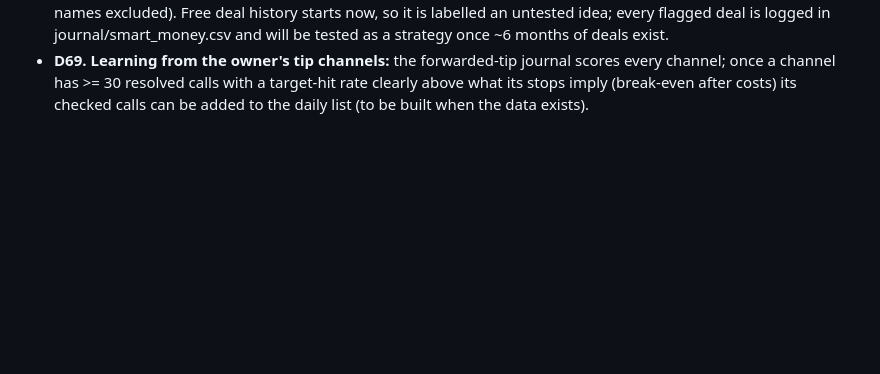
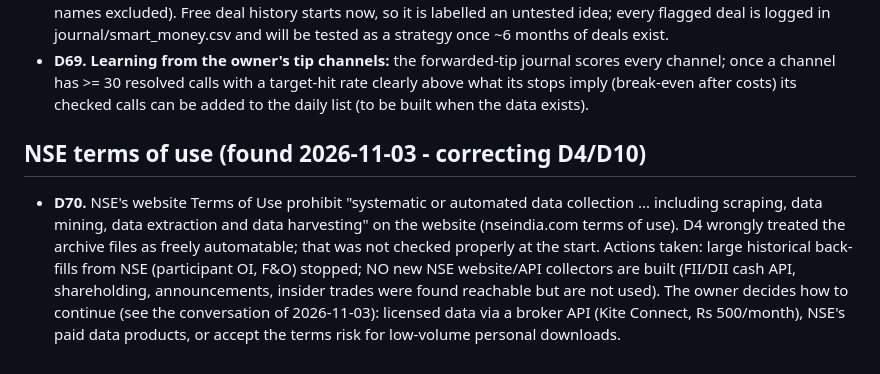
Before and after one commit to Vansh22215-cloud/shri-labh-jewellers, a Markdown page: swing-system/DECISIONS.md, the part around the change. GitHub-like rendering; blank space fills up the shorter version.

Commit message:
D70: NSE terms of use prohibit automated data collection - back-fills stopped, no new NSE collectors, owner to decide
Co-Authored-By: Claude Opus 5.5 <noreply@anthropic.com>
Claude-Session: https://claude.ai/code/session_01FB6ktVckgR1RUbncxNV62r

```diff
--- a/swing-system/DECISIONS.md
+++ b/swing-system/DECISIONS.md
@@ -248,3 +248,12 @@ You said you want daily tips even if somewhat risky, and do not want the index f
 - **D69. Learning from the owner's tip channels:** the forwarded-tip journal scores every channel; once a channel
   has >= 30 resolved calls with a target-hit rate clearly above what its stops imply (break-even after costs) its
   checked calls can be added to the daily list (to be built when the data exists).
+
+## NSE terms of use (found 2026-11-03 - correcting D4/D10)
+- **D70.** NSE's website Terms of Use prohibit "systematic or automated data collection ... including scraping, data
+  mining, data extraction and data harvesting" on the website (nseindia.com terms of use). D4 wrongly treated the
+  archive files as freely automatable; that was not checked properly at the start. Actions taken: large
+  historical back-fills from NSE (participant OI, F&O) stopped; NO new NSE website/API collectors are built (FII/DII
+  cash API, shareholding, announcements, insider trades were found reachable but are not used). The owner decides
+  how to continue (see the conversation of 2026-11-03): licensed data via a broker API (Kite Connect, Rs 500/month),
+  NSE's paid data products, or accept the terms risk for low-volume personal downloads.
```
